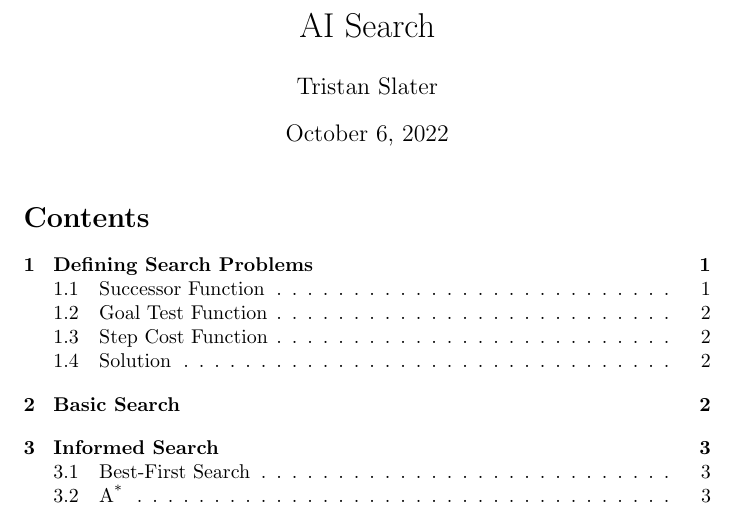
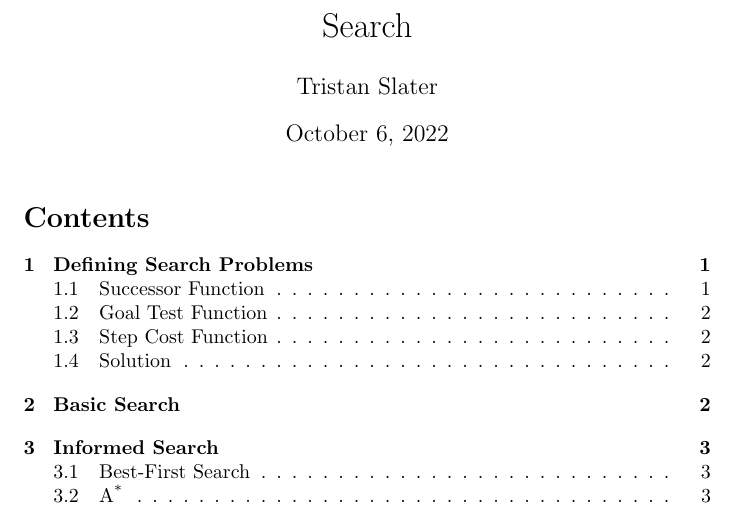
Before and after one commit to trslater/cs-notes, a LaTeX document (src/search.tex): part of page 1 of 3, cut so that both start at the same text. Compiled offline with pdfLaTeX.

Commit message:
Generalize search doc

```diff
--- a/src/ai-search.tex
+++ b/src/search.tex
@@ -5,7 +5,7 @@
 \usepackage{booktabs}
 \usepackage{threeparttable}
 
-\title{AI Search}
+\title{Search}
 \author{Tristan Slater}
 
 \begin{document}
```
Also changed, not shown: dist/ai-search.pdf, dist/search.pdf (added).
